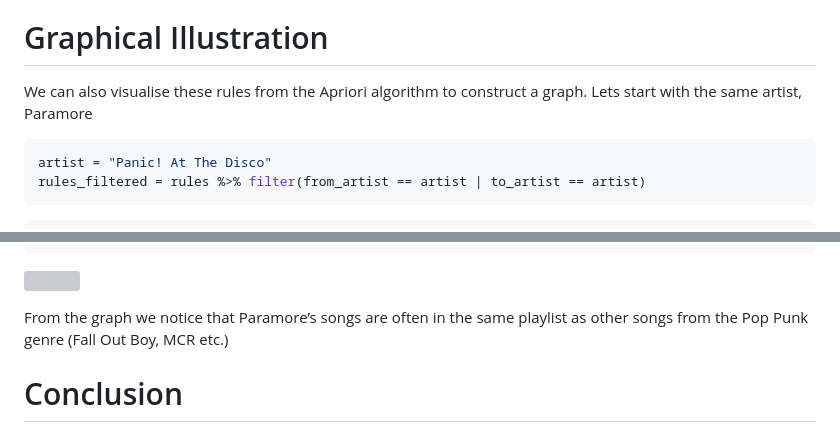
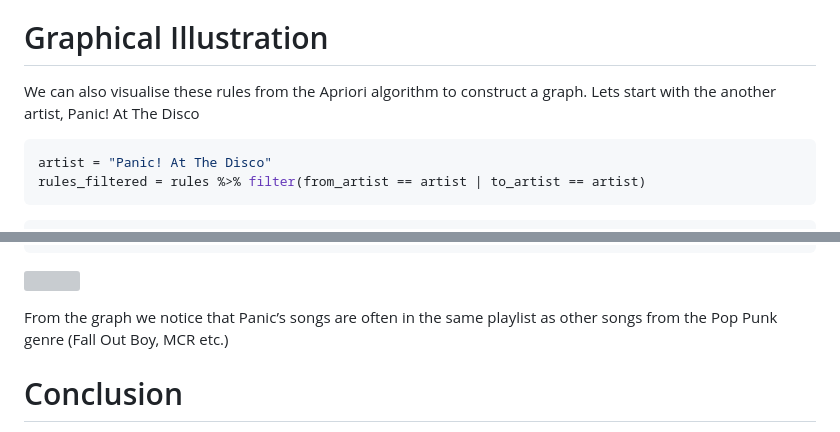
Before and after one commit to gregoooh/music_apriori_recommender, a Markdown page: Spotify-Recomendation.md, 2 parts joined by grey strips. Rendered like a GitHub page; grey boxes are pictures that could not be loaded.

````diff
--- a/Spotify-Recomendation.md
+++ b/Spotify-Recomendation.md
@@ -223,7 +223,7 @@ Looking at its suggestions I think it has given me rather solid choices
 # Graphical Illustration
 
 We can also visualise these rules from the Apriori algorithm to
-construct a graph. Lets start with the same artist, Paramore
+construct a graph. Lets start with the another artist, Panic! At The Disco
 
 ``` r
 artist = "Panic! At The Disco"
@@ -254,7 +254,7 @@ visNetwork(nodes, edges) %>%
 
 ![](Spotify-Recomendation_files/figure-gfm/network_graph-1.png)<!-- -->
 
-From the graph we notice that Paramore’s songs are often in the same
+From the graph we notice that Panic’s songs are often in the same
 playlist as other songs from the Pop Punk genre (Fall Out Boy, MCR etc.)
 
 # Conclusion
````
